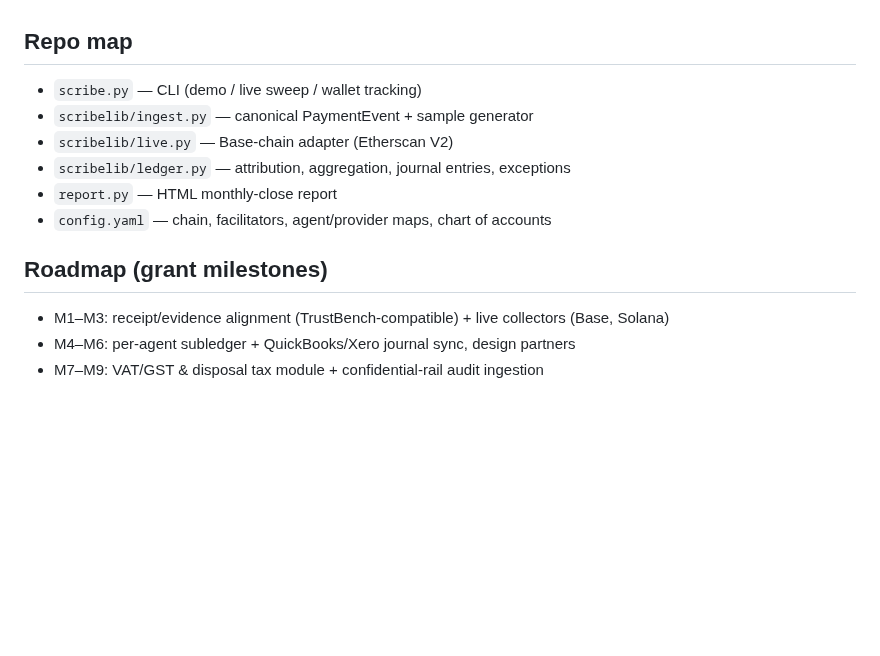
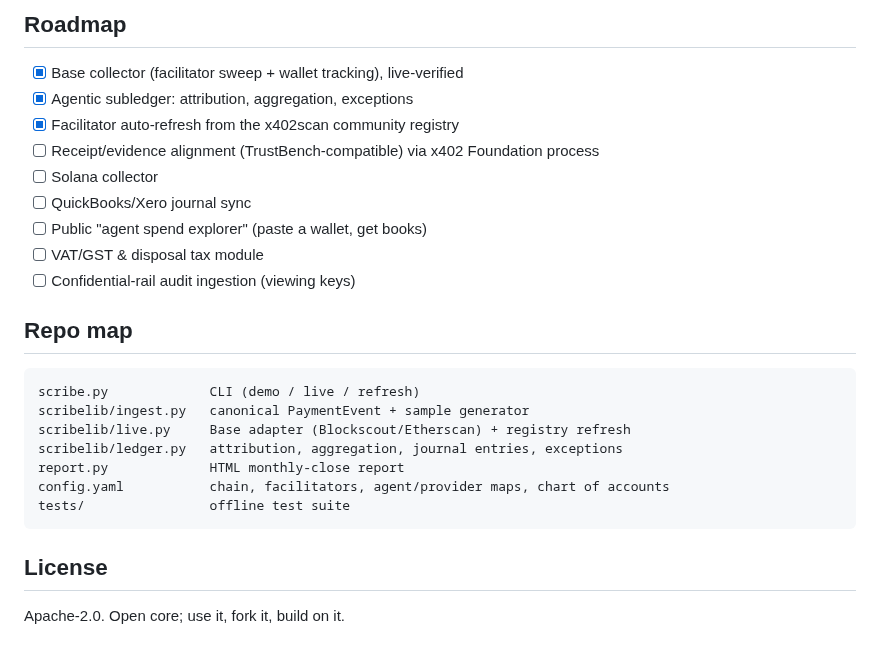
Before and after one commit to billiondollarapps/counterra, a Markdown page: README.md, the part around one of its changes. Drawn GitHub-style; blank space fills up the shorter version.

````diff
--- a/README.md
+++ b/README.md
@@ -58,13 +77,27 @@ the full decode path.
+## Roadmap
+
+- [x] Base collector (facilitator sweep + wallet tracking), live-verified
+- [x] Agentic subledger: attribution, aggregation, exceptions
+- [x] Facilitator auto-refresh from the x402scan community registry
+- [ ] Receipt/evidence alignment (TrustBench-compatible) via x402 Foundation process
+- [ ] Solana collector
+- [ ] QuickBooks/Xero journal sync
+- [ ] Public "agent spend explorer" (paste a wallet, get books)
+- [ ] VAT/GST & disposal tax module
+- [ ] Confidential-rail audit ingestion (viewing keys)
 
 ## Repo map
-- `scribe.py` — CLI (demo / live sweep / wallet tracking)
-- `scribelib/ingest.py` — canonical PaymentEvent + sample generator
-- `scribelib/live.py` — Base-chain adapter (Etherscan V2)
-- `scribelib/ledger.py` — attribution, aggregation, journal entries, exceptions
-- `report.py` — HTML monthly-close report
-- `config.yaml` — chain, facilitators, agent/provider maps, chart of accounts
 
-## Roadmap (grant milestones)
-- M1–M3: receipt/evidence alignment (TrustBench-compatible) + live collectors (Base, Solana)
-- M4–M6: per-agent subledger + QuickBooks/Xero journal sync, design partners
-- M7–M9: VAT/GST & disposal tax module + confidential-rail audit ingestion
+```
+scribe.py             CLI (demo / live / refresh)
+scribelib/ingest.py   canonical PaymentEvent + sample generator
+scribelib/live.py     Base adapter (Blockscout/Etherscan) + registry refresh
+scribelib/ledger.py   attribution, aggregation, journal entries, exceptions
+report.py             HTML monthly-close report
+config.yaml           chain, facilitators, agent/provider maps, chart of accounts
+tests/                offline test suite
+```
+
+## License
+
+Apache-2.0. Open core; use it, fork it, build on it.
````
Also changed, not shown: other parts of README.md (+58 -39 lines), docs/screenshot.png (added), 5 other files.
